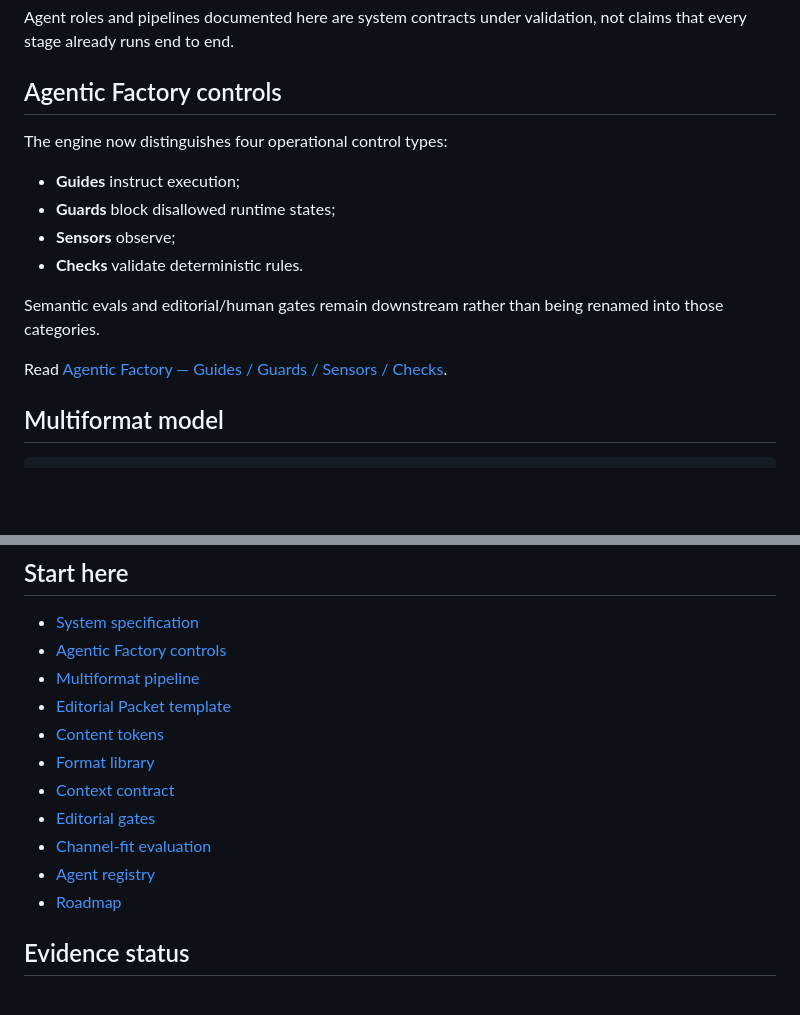
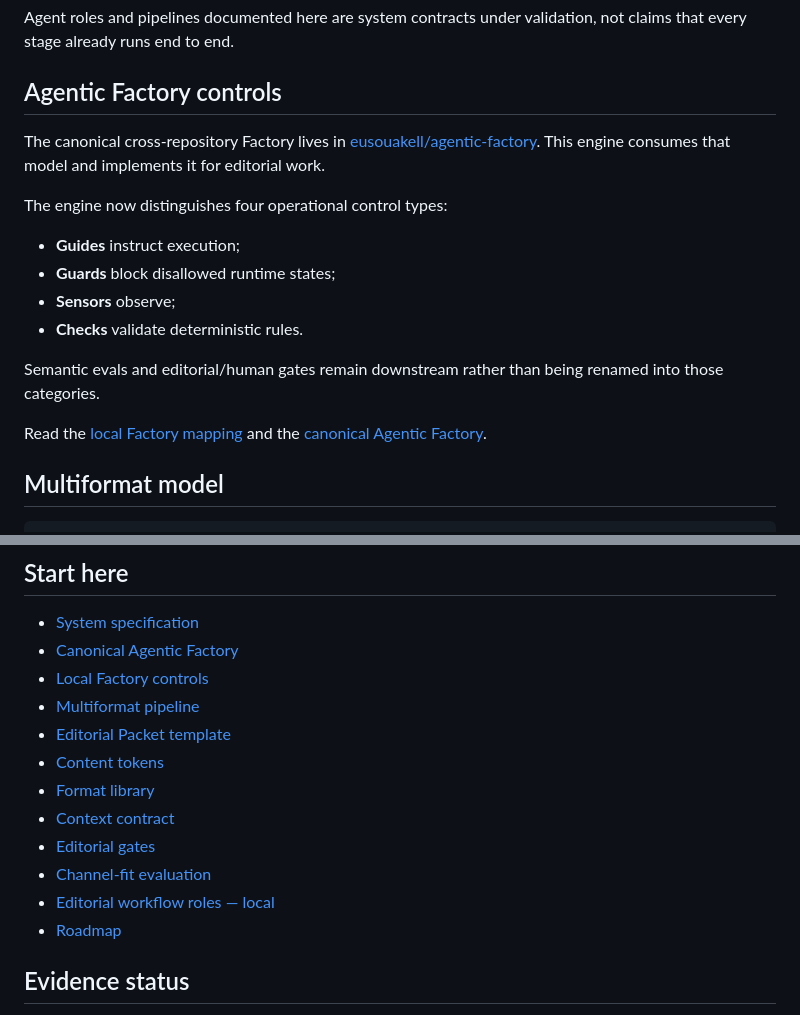
Before and after one commit to eusouakell/cereja-editorial-engine, a Markdown page: README.md, 2 parts joined by grey strips. Rendered like a GitHub page; blank space fills up the shorter version.

Commit message:
docs: link Editorial Engine to canonical Agentic Factory

```diff
--- a/README.md
+++ b/README.md
@@ -37,6 +37,8 @@ Agent roles and pipelines documented here are system contracts under validation,
 
 ## Agentic Factory controls
 
+The canonical cross-repository Factory lives in [eusouakell/agentic-factory](https://github.com/eusouakell/agentic-factory). This engine consumes that model and implements it for editorial work.
+
 The engine now distinguishes four operational control types:
 
 - **Guides** instruct execution;
@@ -46,7 +48,7 @@ The engine now distinguishes four operational control types:
 
 Semantic evals and editorial/human gates remain downstream rather than being renamed into those categories.
 
-Read [Agentic Factory — Guides / Guards / Sensors / Checks](AGENTIC-FACTORY.md).
+Read the [local Factory mapping](AGENTIC-FACTORY.md) and the [canonical Agentic Factory](https://github.com/eusouakell/agentic-factory).
 
 ## Multiformat model
 
@@ -145,7 +147,8 @@ That cycle should tell us:
 ## Start here
 
 - [System specification](SYSTEM-SPEC.md)
-- [Agentic Factory controls](AGENTIC-FACTORY.md)
+- [Canonical Agentic Factory](https://github.com/eusouakell/agentic-factory)
+- [Local Factory controls](AGENTIC-FACTORY.md)
 - [Multiformat pipeline](pipelines/multiformat.md)
 - [Editorial Packet template](packets/editorial-packet-template.md)
 - [Content tokens](tokens/README.md)
@@ -153,7 +156,7 @@ That cycle should tell us:
 - [Context contract](router/context-contract.md)
 - [Editorial gates](gates/editorial-gates.md)
 - [Channel-fit evaluation](evals/channel-fit.md)
-- [Agent registry](agents/registry.md)
+- [Editorial workflow roles — local](agents/registry.md)
 - [Roadmap](roadmap/first-30-days.md)
 
 ## Evidence status
```
